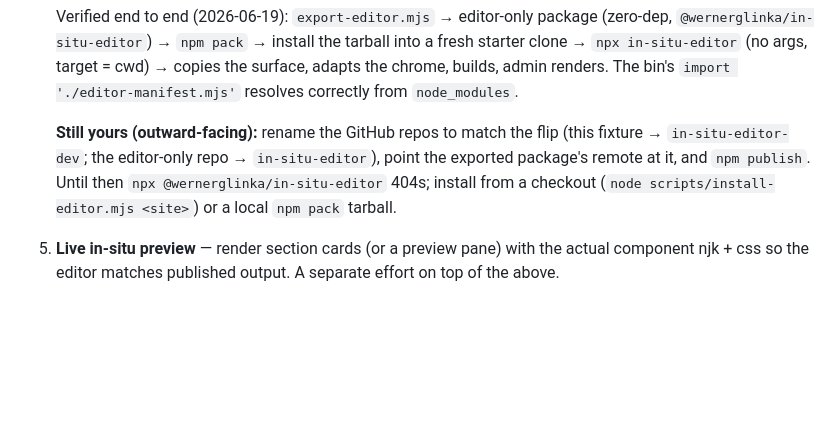
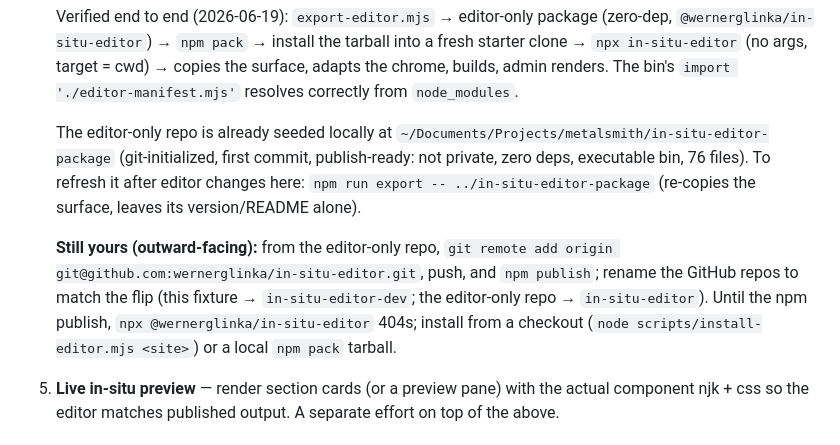
Before and after one commit to wernerglinka/in-situ-editor-dev, a Markdown page: docs/distribution.md, the part around the change. Drawn GitHub-style; blank space fills up the shorter version.

Commit message:
docs: record the seeded editor-only repo and the remaining publish steps
Co-Authored-By: Claude Opus 4.8 (1M context) <noreply@anthropic.com>

```diff
--- a/docs/distribution.md
+++ b/docs/distribution.md
@@ -161,11 +161,20 @@ The editor proper is a contained set the install script copies:
    copies the surface, adapts the chrome, builds, admin renders. The bin's
    `import './editor-manifest.mjs'` resolves correctly from `node_modules`.
 
-   **Still yours (outward-facing):** rename the GitHub repos to match the flip
-   (this fixture → `in-situ-editor-dev`; the editor-only repo → `in-situ-editor`),
-   point the exported package's remote at it, and `npm publish`. Until then
-   `npx @wernerglinka/in-situ-editor` 404s; install from a checkout
-   (`node scripts/install-editor.mjs <site>`) or a local `npm pack` tarball.
+   The editor-only repo is already seeded locally at
+   `~/Documents/Projects/metalsmith/in-situ-editor-package` (git-initialized,
+   first commit, publish-ready: not private, zero deps, executable bin, 76
+   files). To refresh it after editor changes here: `npm run export --
+   ../in-situ-editor-package` (re-copies the surface, leaves its
+   version/README alone).
+
+   **Still yours (outward-facing):** from the editor-only repo,
+   `git remote add origin git@github.com:wernerglinka/in-situ-editor.git`,
+   push, and `npm publish`; rename the GitHub repos to match the flip (this
+   fixture → `in-situ-editor-dev`; the editor-only repo → `in-situ-editor`).
+   Until the npm publish, `npx @wernerglinka/in-situ-editor` 404s; install from
+   a checkout (`node scripts/install-editor.mjs <site>`) or a local `npm pack`
+   tarball.
 5. **Live in-situ preview** — render section cards (or a preview pane) with
    the actual component njk + css so the editor matches published output.
    A separate effort on top of the above.
```
